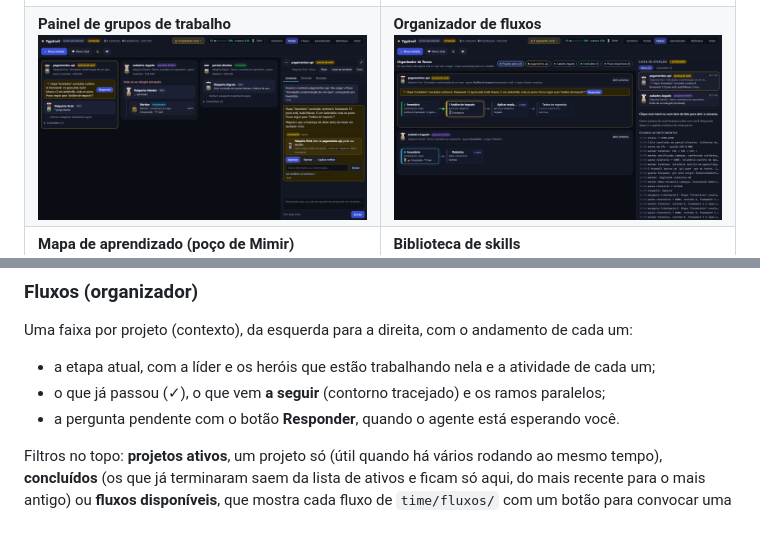
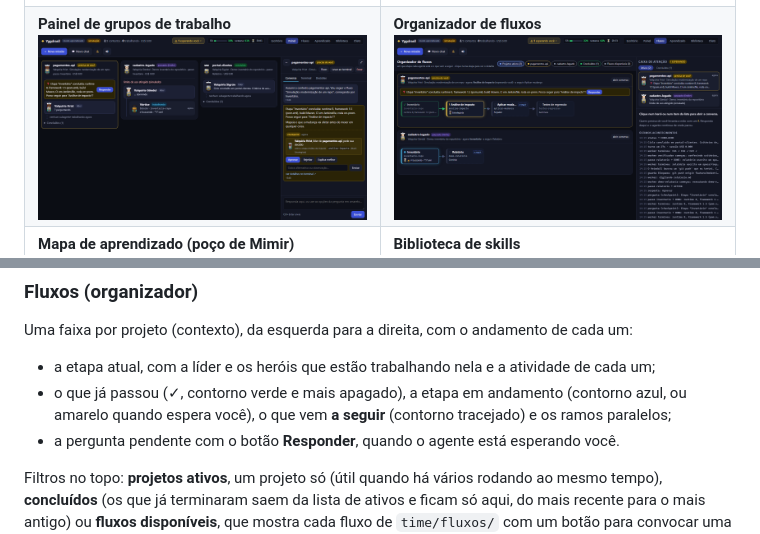
Before and after one commit to reisrb/claude-yggdrasil-orchestrator, a Markdown page: README.md, 2 parts joined by grey strips. Rendered like a GitHub page; pictures changed too: docs/img/fluxos.png.

Commit message:
feat: nos Fluxos, etapa concluída com contorno verde e mais apagada

```diff
--- a/README.md
+++ b/README.md
@@ -296,7 +296,7 @@ Um cartão por grupo de trabalho:
 ### Fluxos (organizador)
 Uma faixa por projeto (contexto), da esquerda para a direita, com o andamento de cada um:
 - a etapa atual, com a líder e os heróis que estão trabalhando nela e a atividade de cada um;
-- o que já passou (✓), o que vem **a seguir** (contorno tracejado) e os ramos paralelos;
+- o que já passou (✓, contorno verde e mais apagado), a etapa em andamento (contorno azul, ou amarelo quando espera você), o que vem **a seguir** (contorno tracejado) e os ramos paralelos;
 - a pergunta pendente com o botão **Responder**, quando o agente está esperando você.
 
 Filtros no topo: **projetos ativos**, um projeto só (útil quando há vários rodando ao mesmo tempo), **concluídos** (os que já terminaram saem da lista de ativos e ficam só aqui, do mais recente para o mais antigo) ou **fluxos disponíveis**, que mostra cada fluxo de `time/fluxos/` com um botão para convocar uma missão. O organizador só mostra: os fluxos continuam definidos nos arquivos JSON.
```
Also changed, not shown: 1 other file.
